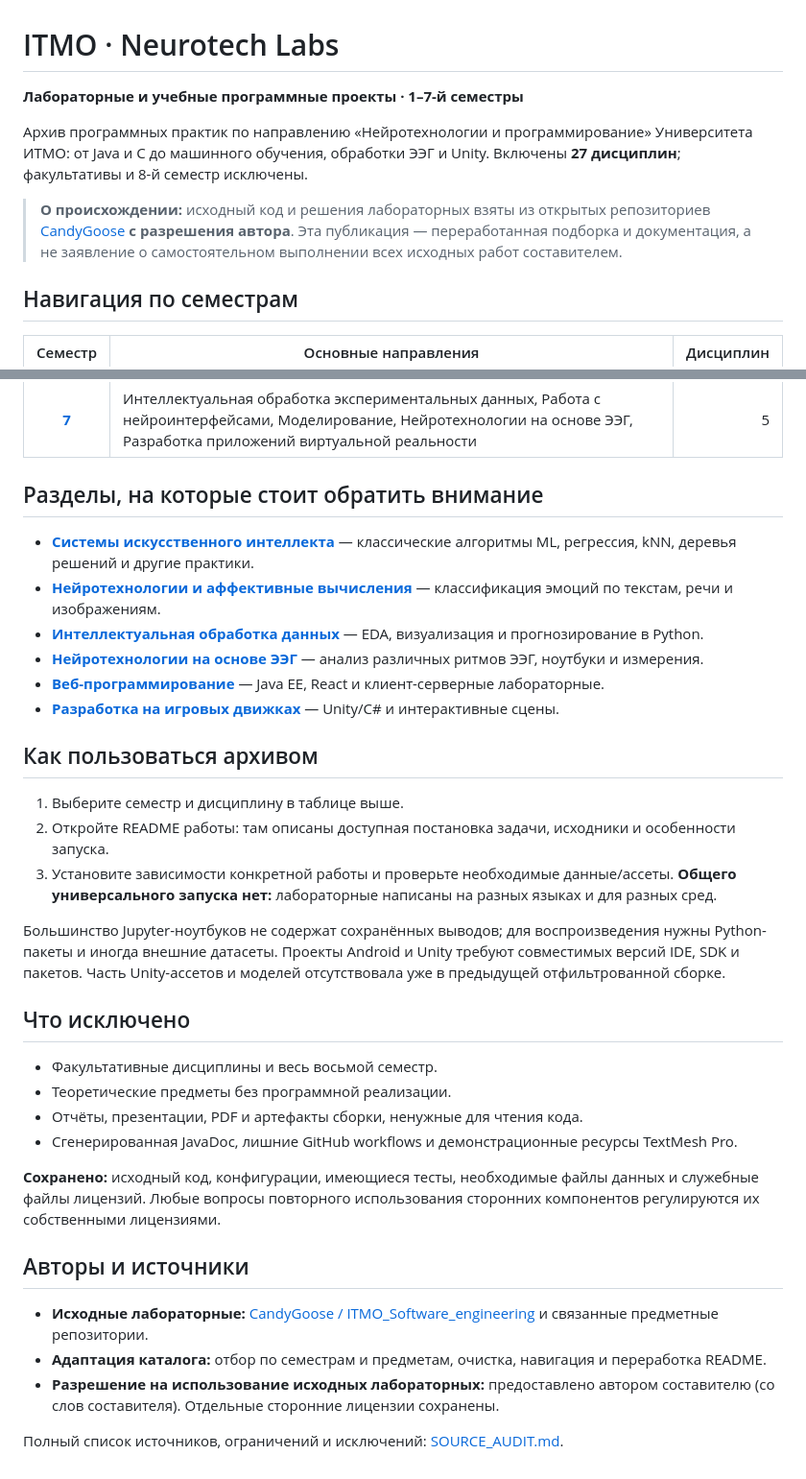
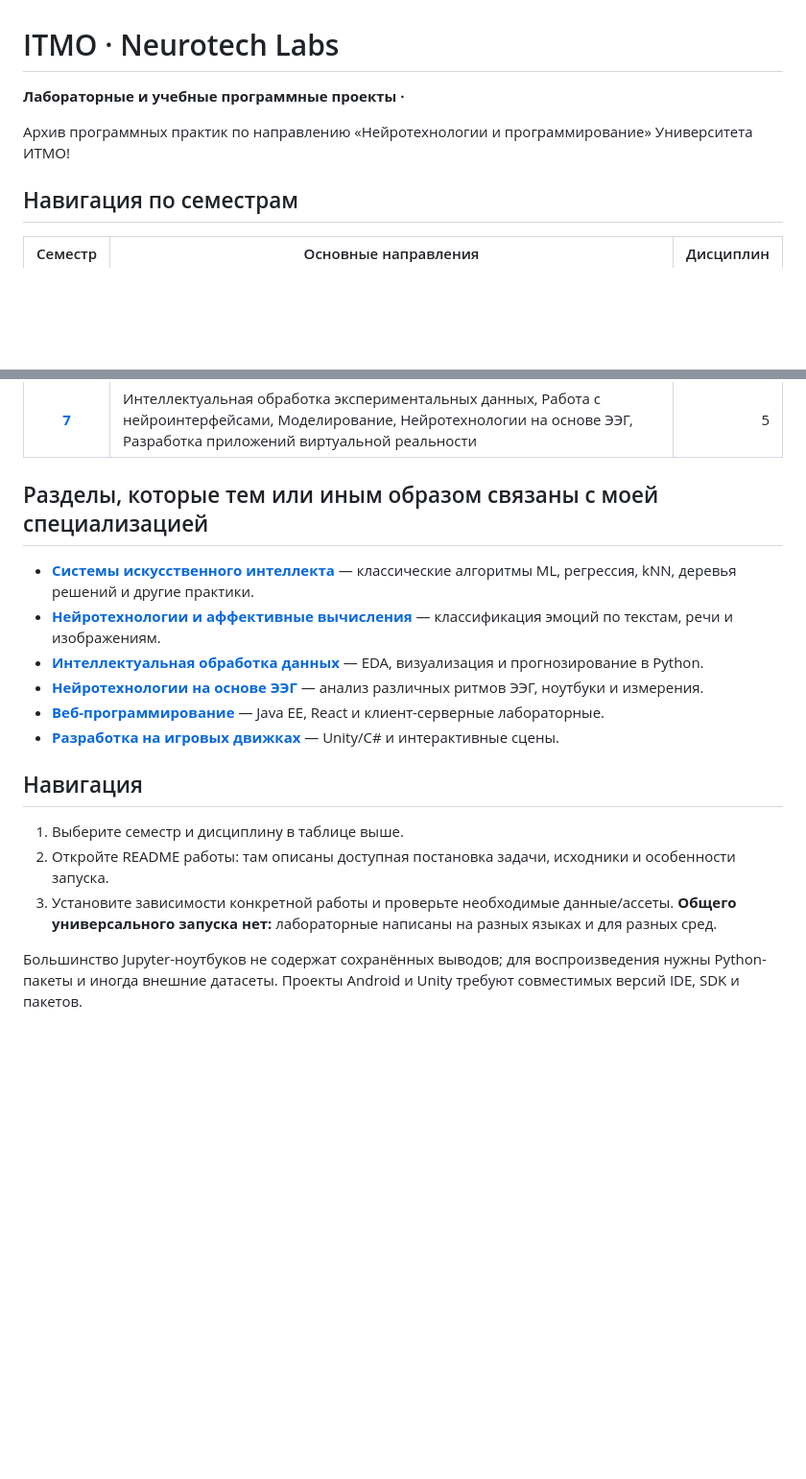
Before and after one commit to egorikdo/ITMO, a Markdown page: README.md, 2 parts joined by grey strips. Shown at 96% size. Drawn GitHub-style; blank space fills up the shorter version.

```diff
--- a/README.md
+++ b/README.md
@@ -1,10 +1,8 @@
 # ITMO · Neurotech Labs
 
-**Лабораторные и учебные программные проекты · 1–7-й семестры**
+**Лабораторные и учебные программные проекты ·**
 
-Архив программных практик по направлению «Нейротехнологии и программирование» Университета ИТМО: от Java и C до машинного обучения, обработки ЭЭГ и Unity. Включены **27 дисциплин**; факультативы и 8-й семестр исключены.
-
-> **О происхождении:** исходный код и решения лабораторных взяты из открытых репозиториев [CandyGoose](https://github.com/CandyGoose/ITMO_Software_engineering) **с разрешения автора**. Эта публикация — переработанная подборка и документация, а не заявление о самостоятельном выполнении всех исходных работ составителем.
+Архив программных практик по направлению «Нейротехнологии и программирование» Университета ИТМО!
 
 ## Навигация по семестрам
 
@@ -18,7 +16,7 @@
 | **[6](./semester-06/README.md)** | Разработка мультимедийных приложений, Разработка мобильных приложений, Теория систем, Нейротехнологии и аффективные вычисления, Разработка на игровых движках | 5 |
 | **[7](./semester-07/README.md)** | Интеллектуальная обработка экспериментальных данных, Работа с нейроинтерфейсами, Моделирование, Нейротехнологии на основе ЭЭГ, Разработка приложений виртуальной реальности | 5 |
 
-## Разделы, на которые стоит обратить внимание
+## Разделы, которые тем или иным образом связаны с моей специализацией
 
 - **[Системы искусственного интеллекта](./semester-05/artificial-intelligence/README.md)** — классические алгоритмы ML, регрессия, kNN, деревья решений и другие практики.
 - **[Нейротехнологии и аффективные вычисления](./semester-06/affective-computing/README.md)** — классификация эмоций по текстам, речи и изображениям.
@@ -27,27 +25,10 @@
 - **[Веб-программирование](./semester-03/web-programming/README.md)** — Java EE, React и клиент-серверные лабораторные.
 - **[Разработка на игровых движках](./semester-06/game-engines/README.md)** — Unity/C# и интерактивные сцены.
 
-## Как пользоваться архивом
+## Навигация
 
 1. Выберите семестр и дисциплину в таблице выше.
 2. Откройте README работы: там описаны доступная постановка задачи, исходники и особенности запуска.
 3. Установите зависимости конкретной работы и проверьте необходимые данные/ассеты. **Общего универсального запуска нет:** лабораторные написаны на разных языках и для разных сред.
 
-Большинство Jupyter-ноутбуков не содержат сохранённых выводов; для воспроизведения нужны Python-пакеты и иногда внешние датасеты. Проекты Android и Unity требуют совместимых версий IDE, SDK и пакетов. Часть Unity-ассетов и моделей отсутствовала уже в предыдущей отфильтрованной сборке.
-
-## Что исключено
-
-- Факультативные дисциплины и весь восьмой семестр.
-- Теоретические предметы без программной реализации.
-- Отчёты, презентации, PDF и артефакты сборки, ненужные для чтения кода.
-- Сгенерированная JavaDoc, лишние GitHub workflows и демонстрационные ресурсы TextMesh Pro.
-
-**Сохранено:** исходный код, конфигурации, имеющиеся тесты, необходимые файлы данных и служебные файлы лицензий. Любые вопросы повторного использования сторонних компонентов регулируются их собственными лицензиями.
-
-## Авторы и источники
-
-- **Исходные лабораторные:** [CandyGoose / ITMO_Software_engineering](https://github.com/CandyGoose/ITMO_Software_engineering) и связанные предметные репозитории.
-- **Адаптация каталога:** отбор по семестрам и предметам, очистка, навигация и переработка README.
-- **Разрешение на использование исходных лабораторных:** предоставлено автором составителю (со слов составителя). Отдельные сторонние лицензии сохранены.
-
-Полный список источников, ограничений и исключений: [SOURCE_AUDIT.md](./SOURCE_AUDIT.md).
+Большинство Jupyter-ноутбуков не содержат сохранённых выводов; для воспроизведения нужны Python-пакеты и иногда внешние датасеты. Проекты Android и Unity требуют совместимых версий IDE, SDK и пакетов.
```
